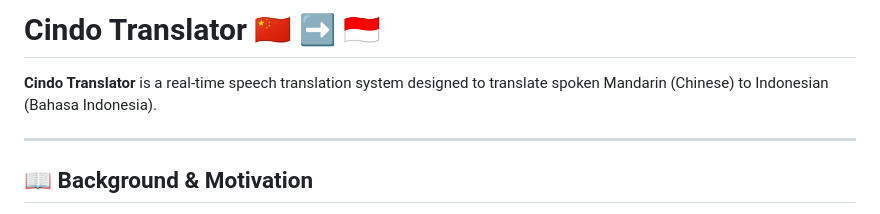
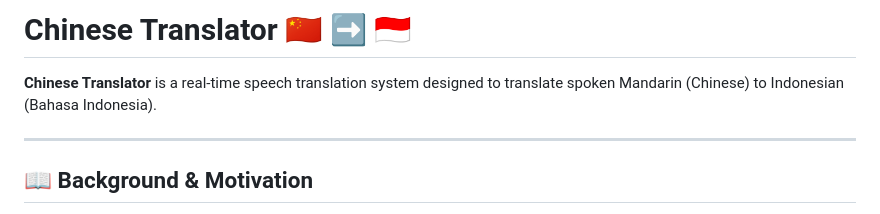
Before and after one commit to nandes007/chinese-translator, a Markdown page: README.md, the part around the change. Drawn GitHub-style.

Commit message:
update title

```diff
--- a/README.md
+++ b/README.md
@@ -1,6 +1,6 @@
-# Cindo Translator 🇨🇳 ➡️ 🇮🇩
+# Chinese Translator 🇨🇳 ➡️ 🇮🇩
 
-**Cindo Translator** is a real-time speech translation system designed to translate spoken Mandarin (Chinese) to Indonesian (Bahasa Indonesia).
+**Chinese Translator** is a real-time speech translation system designed to translate spoken Mandarin (Chinese) to Indonesian (Bahasa Indonesia).
 
 ---
 
```
